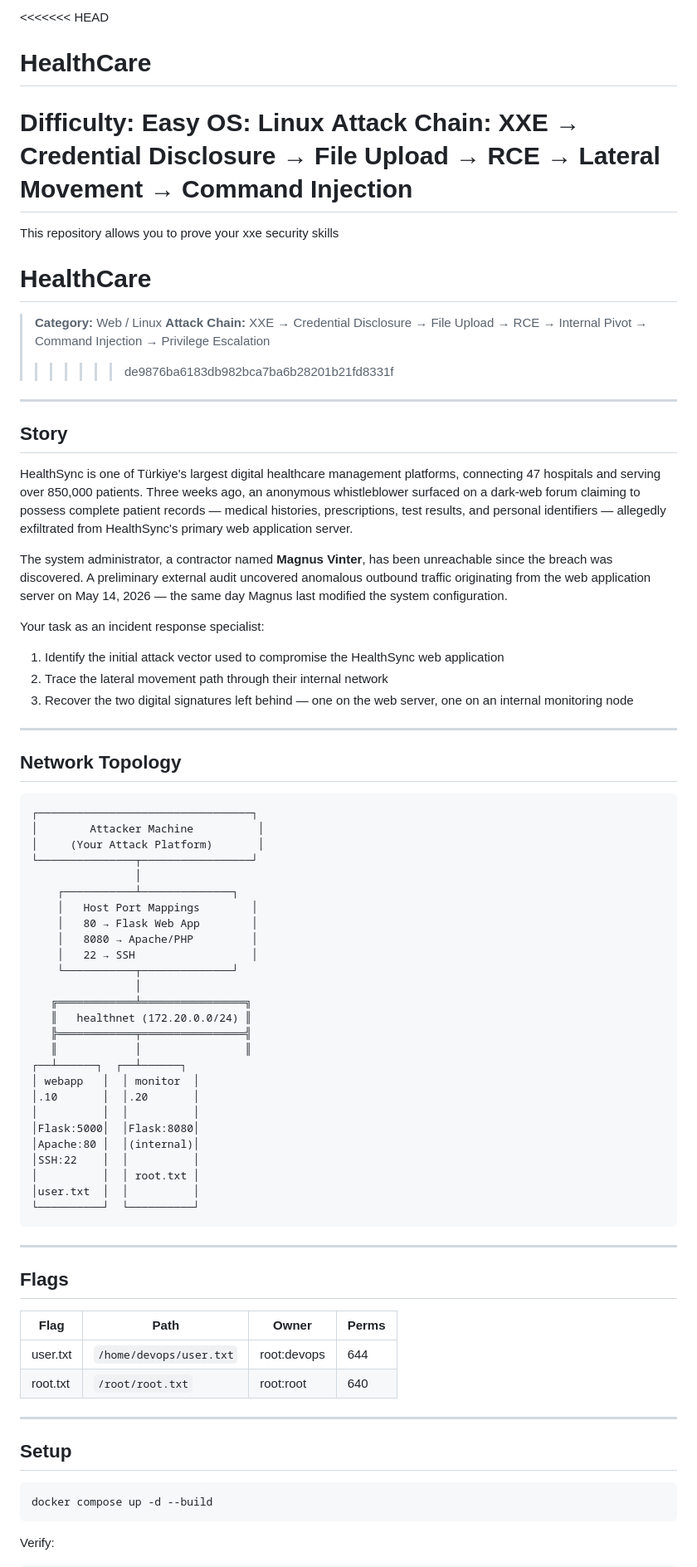
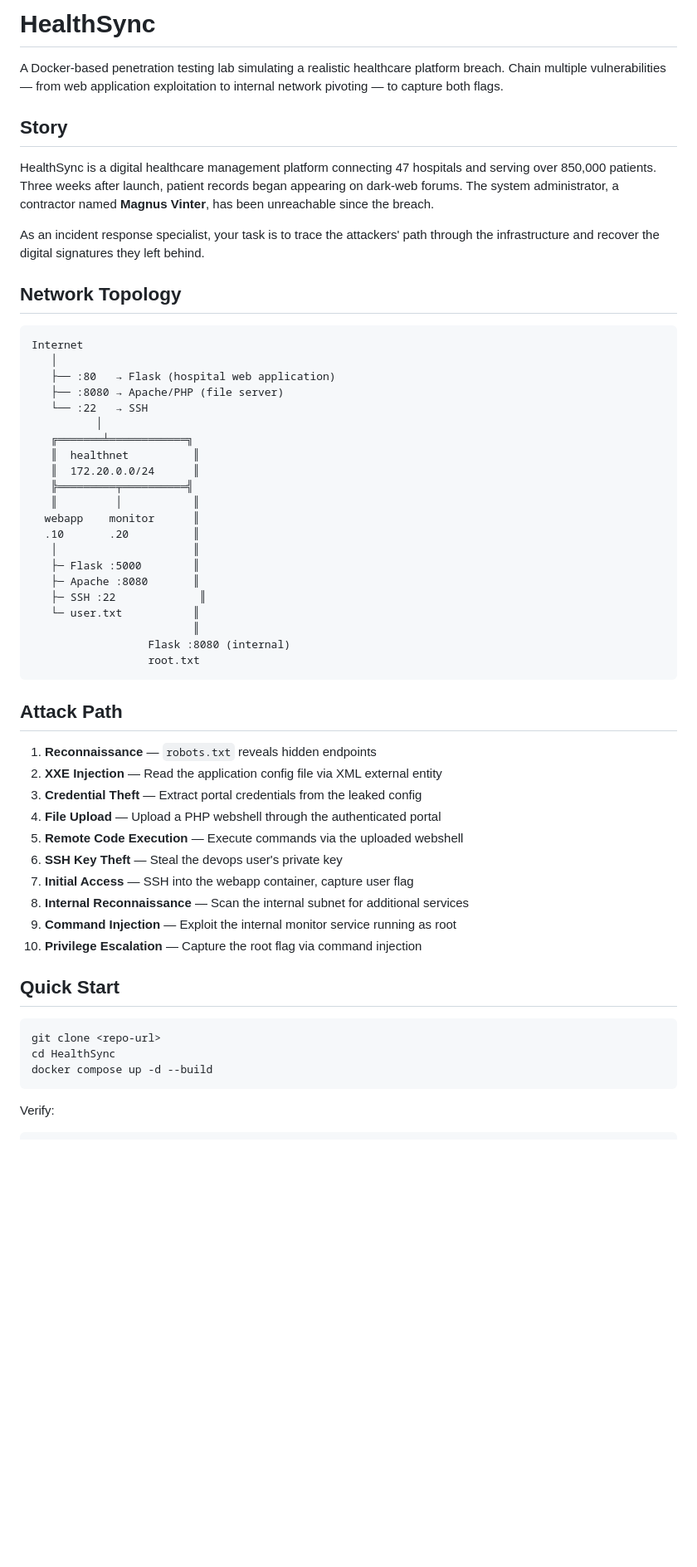
Before and after one commit to BdrhnB/xxe-vuln-lab, a Markdown page: README.md, the part around one of its changes. Shown at 83% size. Drawn GitHub-style; blank space fills up the shorter version.

````diff
--- a/README.md
+++ b/README.md
@@ -1,79 +1,57 @@
-<<<<<<< HEAD
-# HealthCare
+# HealthSync
 
-**Difficulty:** Easy
-**OS:** Linux
-**Attack Chain:** XXE → Credential Disclosure → File Upload → RCE → Lateral Movement → Command Injection
-=======
-This repository allows you to prove your xxe security skills
-
-# HealthCare
-
-> **Category:** Web / Linux
-> **Attack Chain:** XXE → Credential Disclosure → File Upload → RCE → Internal Pivot → Command Injection → Privilege Escalation
->>>>>>> de9876ba6183db982bca7ba6b28201b21fd8331f
-
----
+A Docker-based penetration testing lab simulating a realistic healthcare platform breach. Chain multiple vulnerabilities — from web application exploitation to internal network pivoting — to capture both flags.
 
 ## Story
 
-HealthSync is one of Türkiye's largest digital healthcare management platforms, connecting 47 hospitals and serving over 850,000 patients. Three weeks ago, an anonymous whistleblower surfaced on a dark-web forum claiming to possess complete patient records — medical histories, prescriptions, test results, and personal identifiers — allegedly exfiltrated from HealthSync's primary web application server.
+HealthSync is a digital healthcare management platform connecting 47 hospitals and serving over 850,000 patients. Three weeks after launch, patient records began appearing on dark-web forums. The system administrator, a contractor named **Magnus Vinter**, has been unreachable since the breach.
 
-The system administrator, a contractor named **Magnus Vinter**, has been unreachable since the breach was discovered. A preliminary external audit uncovered anomalous outbound traffic originating from the web application server on May 14, 2026 — the same day Magnus last modified the system configuration.
-
-Your task as an incident response specialist:
-
-1. Identify the initial attack vector used to compromise the HealthSync web application
-2. Trace the lateral movement path through their internal network
-3. Recover the two digital signatures left behind — one on the web server, one on an internal monitoring node
-
----
+As an incident response specialist, your task is to trace the attackers' path through the infrastructure and recover the digital signatures they left behind.
 
 ## Network Topology
 
 ```
-┌─────────────────────────────────┐
-│        Attacker Machine          │
-│     (Your Attack Platform)       │
-└───────────────┬─────────────────┘
-                │
-    ┌───────────┴──────────────┐
-    │   Host Port Mappings        │
-    │   80 → Flask Web App        │
-    │   8080 → Apache/PHP         │
-    │   22 → SSH                  │
-    └───────────┬──────────────┘
-                │
-   ╔════════════╧════════════════╗
-   ║   healthnet (172.20.0.0/24) ║
-   ╠════════════╤════════════════╣
-   ║            │                ║
-┌──┴──────┐  ┌──┴──────┐
-│ webapp   │  │ monitor  │
-│.10       │  │.20       │
-│          │  │          │
-│Flask:5000│  │Flask:8080│
-│Apache:80 │  │(internal)│
-│SSH:22    │  │          │
-│          │  │ root.txt │
-│user.txt  │  │          │
-└──────────┘  └──────────┘
+Internet
+   │
+   ├── :80   → Flask (hospital web application)
+   ├── :8080 → Apache/PHP (file server)
+   └── :22   → SSH
+          │
+   ╔═══════╧════════════╗
+   ║  healthnet          ║
+   ║  172.20.0.0/24      ║
+   ╠═════════╤══════════╣
+   ║         │           ║
+  webapp    monitor      ║
+  .10       .20          ║
+   │                     ║
+   ├─ Flask :5000        ║
+   ├─ Apache :8080       ║
+   ├─ SSH :22             ║
+   └─ user.txt           ║
+                         ║
+                  Flask :8080 (internal)
+                  root.txt
 ```
 
----
+## Attack Path
 
-## Flags
+1. **Reconnaissance** — `robots.txt` reveals hidden endpoints
+2. **XXE Injection** — Read the application config file via XML external entity
+3. **Credential Theft** — Extract portal credentials from the leaked config
+4. **File Upload** — Upload a PHP webshell through the authenticated portal
+5. **Remote Code Execution** — Execute commands via the uploaded webshell
+6. **SSH Key Theft** — Steal the devops user's private key
+7. **Initial Access** — SSH into the webapp container, capture user flag
+8. **Internal Reconnaissance** — Scan the internal subnet for additional services
+9. **Command Injection** — Exploit the internal monitor service running as root
+10. **Privilege Escalation** — Capture the root flag via command injection
 
-| Flag | Path | Owner | Perms |
-|------|------|-------|-------|
-| user.txt | `/home/devops/user.txt` | root:devops | 644 |
-| root.txt | `/root/root.txt` | root:root | 640 |
-
----
-
-## Setup
+## Quick Start
 
 ```bash
+git clone <repo-url>
+cd HealthSync
 docker compose up -d --build
 ```
 
````
Also changed, not shown: other parts of README.md (+20 -43 lines).
